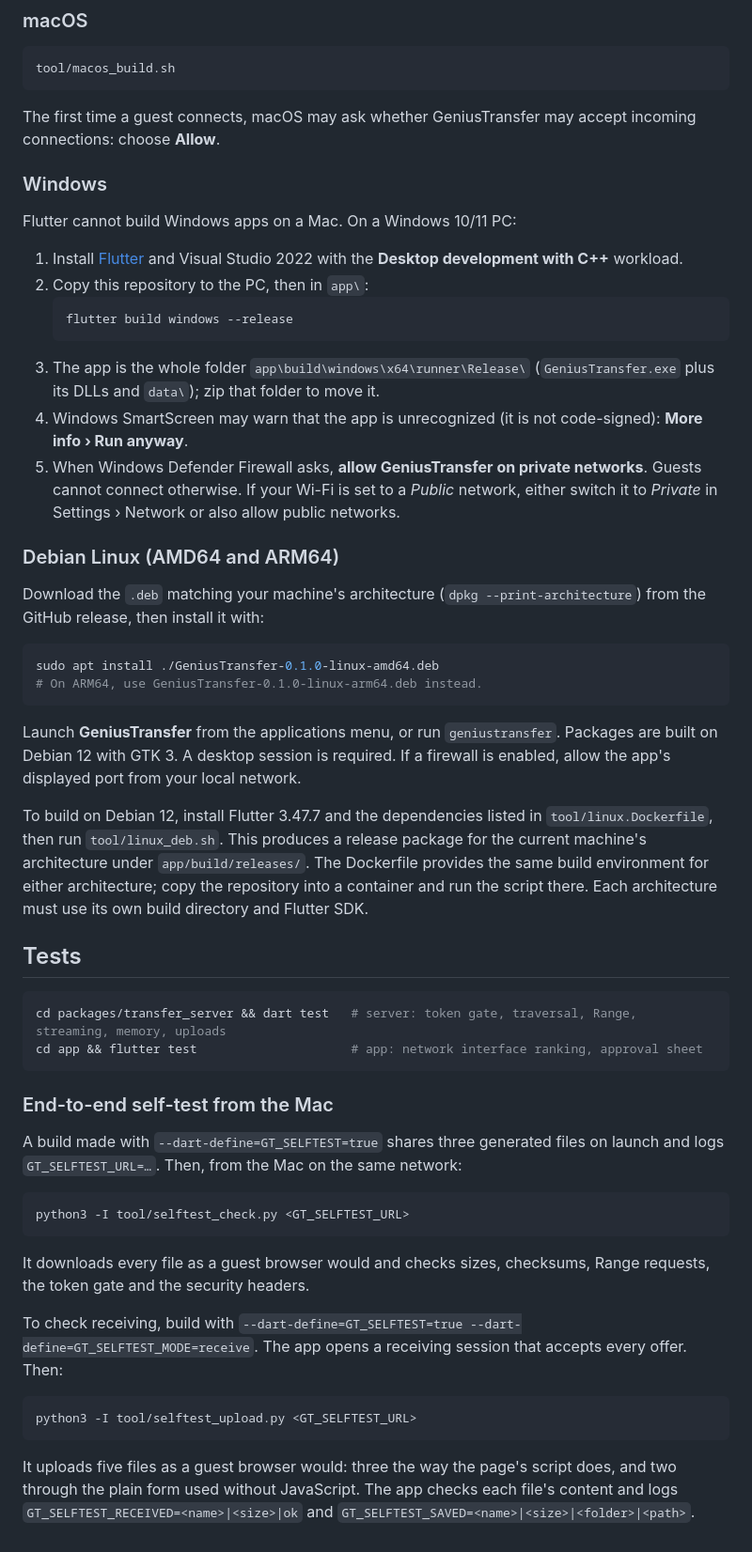
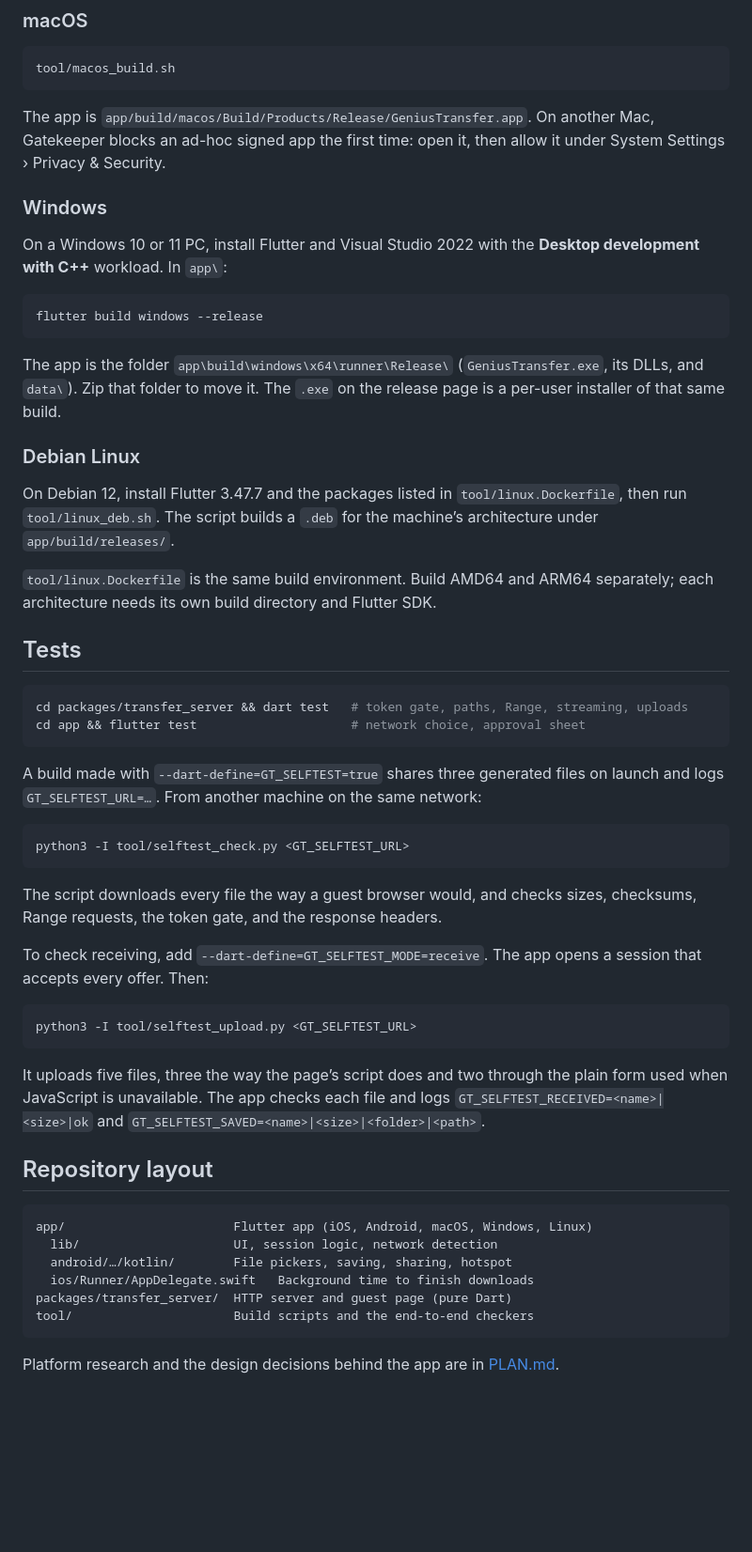
Before and after one commit to swissmarley/GeniusTransfer, a Markdown page: README.md, the part around one of its changes. Shown at 94% size. Rendered like a GitHub page; blank space fills up the shorter version.

````diff
--- a/README.md
+++ b/README.md
@@ -72,78 +188,73 @@ field tests, `tool/android_apk.sh release` gives a smaller, faster APK.
 tool/macos_build.sh
 ```
 
-The first time a guest connects, macOS may ask whether GeniusTransfer may
-accept incoming connections: choose **Allow**.
+The app is `app/build/macos/Build/Products/Release/GeniusTransfer.app`.
+On another Mac, Gatekeeper blocks an ad-hoc signed app the first time:
+open it, then allow it under System Settings › Privacy & Security.
 
 ### Windows
 
-Flutter cannot build Windows apps on a Mac. On a Windows 10/11 PC:
+On a Windows 10 or 11 PC, install Flutter and Visual Studio 2022 with the
+**Desktop development with C++** workload. In `app\`:
 
-1. Install [Flutter](https://docs.flutter.dev/get-started/install/windows/desktop)
-   and Visual Studio 2022 with the **Desktop development with C++** workload.
-2. Copy this repository to the PC, then in `app\`:
-   ```
-   flutter build windows --release
-   ```
-3. The app is the whole folder `app\build\windows\x64\runner\Release\`
-   (`GeniusTransfer.exe` plus its DLLs and `data\`); zip that folder to move it.
-4. Windows SmartScreen may warn that the app is unrecognized (it is not
-   code-signed): **More info › Run anyway**.
-5. When Windows Defender Firewall asks, **allow GeniusTransfer on private
-   networks**. Guests cannot connect otherwise. If your Wi-Fi is set to a
-   *Public* network, either switch it to *Private* in Settings › Network or
-   also allow public networks.
-
-### Debian Linux (AMD64 and ARM64)
-
-Download the `.deb` matching your machine's architecture (`dpkg --print-architecture`)
-from the GitHub release, then install it with:
-
-```bash
-sudo apt install ./GeniusTransfer-0.1.0-linux-amd64.deb
-# On ARM64, use GeniusTransfer-0.1.0-linux-arm64.deb instead.
+```
+flutter build windows --release
 ```
 
-Launch **GeniusTransfer** from the applications menu, or run `geniustransfer`.
-Packages are built on Debian 12 with GTK 3. A desktop session is required.
-If a firewall is enabled, allow the app's displayed port from your local network.
+The app is the folder `app\build\windows\x64\runner\Release\`
+(`GeniusTransfer.exe`, its DLLs, and `data\`). Zip that folder to move it.
+The `.exe` on the release page is a per-user installer of that same build.
 
-To build on Debian 12, install Flutter 3.47.7 and the dependencies listed in
-`tool/linux.Dockerfile`, then run `tool/linux_deb.sh`. This produces a release
-package for the current machine's architecture under `app/build/releases/`.
-The Dockerfile provides the same build environment for either architecture;
-copy the repository into a container and run the script there. Each architecture
-must use its own build directory and Flutter SDK.
+### Debian Linux
+
+On Debian 12, install Flutter 3.47.7 and the packages listed in
+`tool/linux.Dockerfile`, then run `tool/linux_deb.sh`. The script builds a
+`.deb` for the machine’s architecture under `app/build/releases/`.
+
+`tool/linux.Dockerfile` is the same build environment. Build AMD64 and
+ARM64 separately; each architecture needs its own build directory and
+Flutter SDK.
 
 ## Tests
 
 ```bash
-cd packages/transfer_server && dart test   # server: token gate, traversal, Range, streaming, memory, uploads
-cd app && flutter test                     # app: network interface ranking, approval sheet
+cd packages/transfer_server && dart test   # token gate, paths, Range, streaming, uploads
+cd app && flutter test                     # network choice, approval sheet
 ```
 
-### End-to-end self-test from the Mac
-
 A build made with `--dart-define=GT_SELFTEST=true` shares three generated
-files on launch and logs `GT_SELFTEST_URL=…`. Then, from the Mac on the same
-network:
+files on launch and logs `GT_SELFTEST_URL=…`. From another machine on the
+same network:
 
 ```bash
 python3 -I tool/selftest_check.py <GT_SELFTEST_URL>
 ```
 
-It downloads every file as a guest browser would and checks sizes,
-checksums, Range requests, the token gate and the security headers.
+The script downloads every file the way a guest browser would, and checks
+sizes, checksums, Range requests, the token gate, and the response headers.
 
-To check receiving, build with
-`--dart-define=GT_SELFTEST=true --dart-define=GT_SELFTEST_MODE=receive`.
-The app opens a receiving session that accepts every offer. Then:
+To check receiving, add `--dart-define=GT_SELFTEST_MODE=receive`. The app
+opens a session that accepts every offer. Then:
 
 ```bash
 python3 -I tool/selftest_upload.py <GT_SELFTEST_URL>
 ```
 
-It uploads five files as a guest browser would: three the way the page's
-script does, and two through the plain form used without JavaScript. The
-app checks each file's content and logs `GT_SELFTEST_RECEIVED=<name>|<size>|ok`
-and `GT_SELFTEST_SAVED=<name>|<size>|<folder>|<path>`.
+It uploads five files, three the way the page’s script does and two through
+the plain form used when JavaScript is unavailable. The app checks each
+file and logs `GT_SELFTEST_RECEIVED=<name>|<size>|ok` and
+`GT_SELFTEST_SAVED=<name>|<size>|<folder>|<path>`.
+
+## Repository layout
+
+```
+app/                       Flutter app (iOS, Android, macOS, Windows, Linux)
+  lib/                     UI, session logic, network detection
+  android/…/kotlin/        File pickers, saving, sharing, hotspot
+  ios/Runner/AppDelegate.swift   Background time to finish downloads
+packages/transfer_server/  HTTP server and guest page (pure Dart)
+tool/                      Build scripts and the end-to-end checkers
+```
+
+Platform research and the design decisions behind the app are in
+[PLAN.md](PLAN.md).
````
Also changed, not shown: other parts of README.md (+160 -44 lines).
